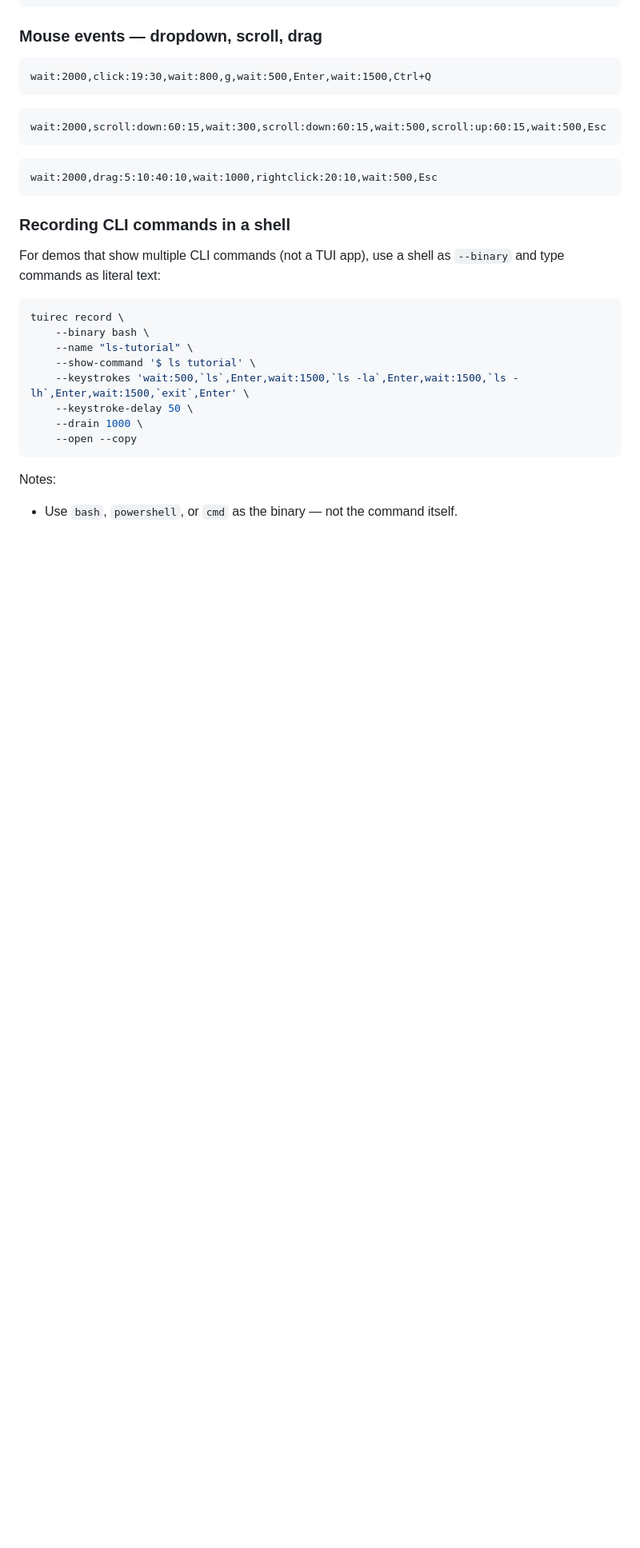
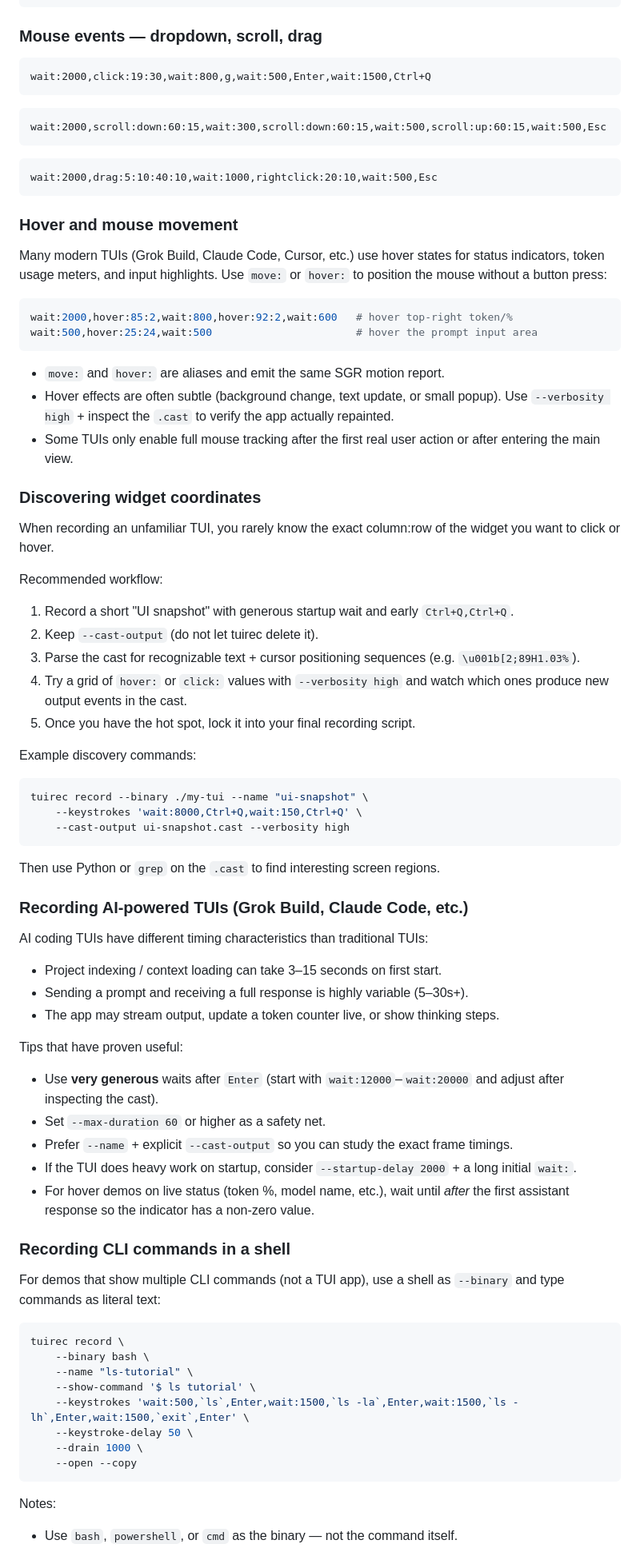
Before and after one commit to tui-cs/tuirec, a Markdown page: cmd/tuirec/agent-guide.md, the part around one of its changes. Shown at 80% size. Rendered like a GitHub page; blank space fills up the shorter version.

````diff
--- a/cmd/tuirec/agent-guide.md
+++ b/cmd/tuirec/agent-guide.md
@@ -295,6 +296,57 @@ wait:2000,scroll:down:60:15,wait:300,scroll:down:60:15,wait:500,scroll:up:60:15,
 wait:2000,drag:5:10:40:10,wait:1000,rightclick:20:10,wait:500,Esc
 ```
 
+### Hover and mouse movement
+
+Many modern TUIs (Grok Build, Claude Code, Cursor, etc.) use hover states for status indicators, token usage meters, and input highlights. Use `move:` or `hover:` to position the mouse without a button press:
+
+```bash
+wait:2000,hover:85:2,wait:800,hover:92:2,wait:600   # hover top-right token/%
+wait:500,hover:25:24,wait:500                       # hover the prompt input area
+```
+
+- `move:` and `hover:` are aliases and emit the same SGR motion report.
+- Hover effects are often subtle (background change, text update, or small popup). Use `--verbosity high` + inspect the `.cast` to verify the app actually repainted.
+- Some TUIs only enable full mouse tracking after the first real user action or after entering the main view.
+
+### Discovering widget coordinates
+
+When recording an unfamiliar TUI, you rarely know the exact column:row of the widget you want to click or hover.
+
+Recommended workflow:
+
+1. Record a short "UI snapshot" with generous startup wait and early `Ctrl+Q,Ctrl+Q`.
+2. Keep `--cast-output` (do not let tuirec delete it).
+3. Parse the cast for recognizable text + cursor positioning sequences (e.g. `\u001b[2;89H1.03%`).
+4. Try a grid of `hover:` or `click:` values with `--verbosity high` and watch which ones produce new output events in the cast.
+5. Once you have the hot spot, lock it into your final recording script.
+
+Example discovery commands:
+
+```bash
+tuirec record --binary ./my-tui --name "ui-snapshot" \
+    --keystrokes 'wait:8000,Ctrl+Q,wait:150,Ctrl+Q' \
+    --cast-output ui-snapshot.cast --verbosity high
+```
+
+Then use Python or `grep` on the `.cast` to find interesting screen regions.
+
+### Recording AI-powered TUIs (Grok Build, Claude Code, etc.)
+
+AI coding TUIs have different timing characteristics than traditional TUIs:
+
+- Project indexing / context loading can take 3–15 seconds on first start.
+- Sending a prompt and receiving a full response is highly variable (5–30s+).
+- The app may stream output, update a token counter live, or show thinking steps.
+
+Tips that have proven useful:
+
+- Use **very generous** waits after `Enter` (start with `wait:12000`–`wait:20000` and adjust after inspecting the cast).
+- Set `--max-duration 60` or higher as a safety net.
+- Prefer `--name` + explicit `--cast-output` so you can study the exact frame timings.
+- If the TUI does heavy work on startup, consider `--startup-delay 2000` + a long initial `wait:`.
+- For hover demos on live status (token %, model name, etc.), wait until *after* the first assistant response so the indicator has a non-zero value.
+
 ### Recording CLI commands in a shell
 
 For demos that show multiple CLI commands (not a TUI app), use a shell as
````
Also changed, not shown: other parts of cmd/tuirec/agent-guide.md (+1 -0 lines), agent/RECORDING-AGENT.md (+52 -0 lines).
